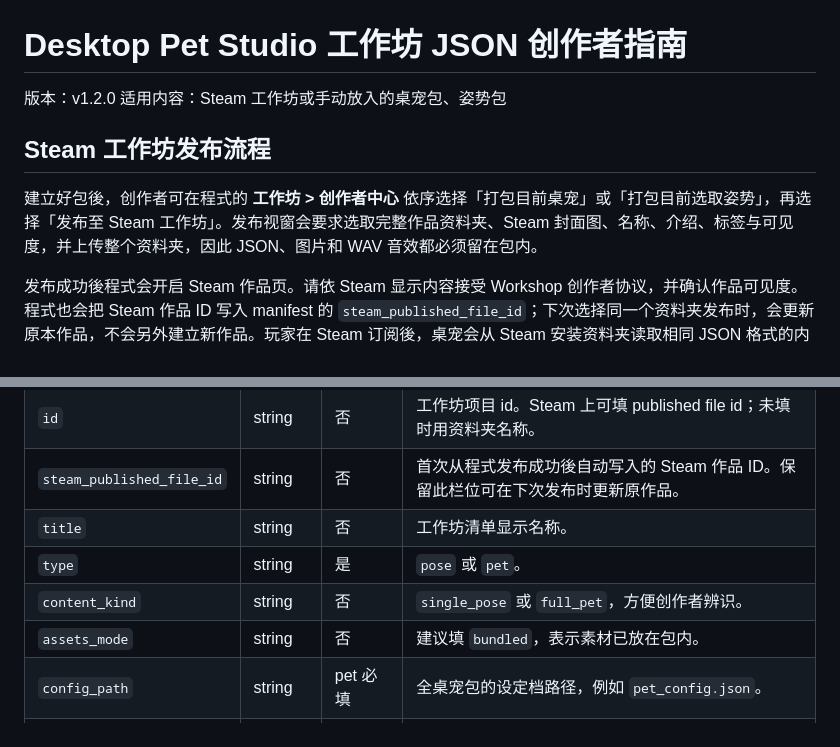
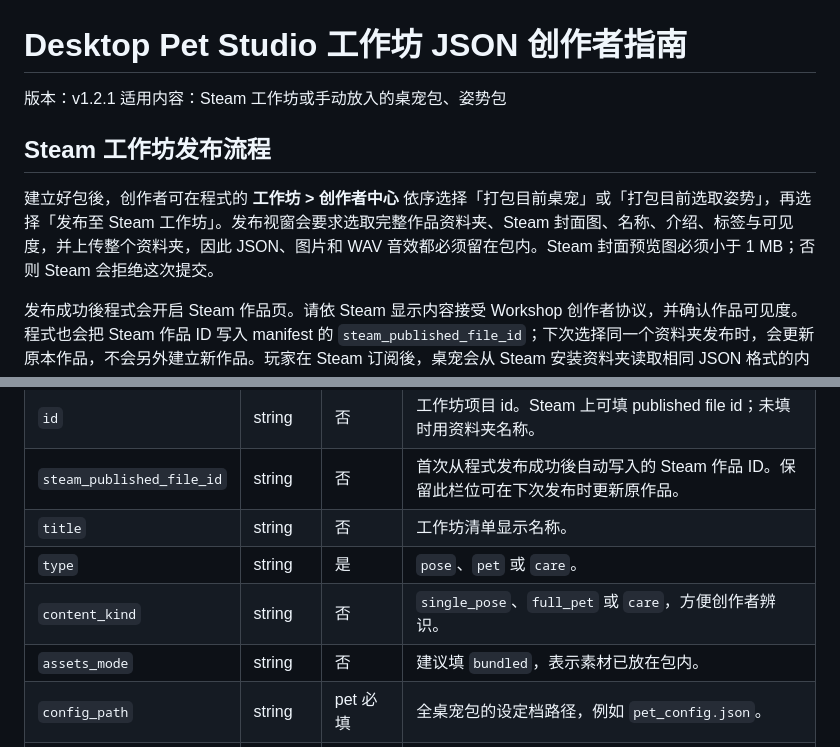
Before and after one commit to aycs56/DesktopPetStudioApp, a Markdown page: docs/workshop-creator-json-guide.zh-Hans.md, 2 parts joined by grey strips. Rendered like a GitHub page.

```diff
--- a/docs/workshop-creator-json-guide.zh-Hans.md
+++ b/docs/workshop-creator-json-guide.zh-Hans.md
@@ -1,11 +1,11 @@
 # Desktop Pet Studio 工作坊 JSON 创作者指南
 
-版本：v1.2.0
+版本：v1.2.1
 适用内容：Steam 工作坊或手动放入的桌宠包、姿势包
 
 ## Steam 工作坊发布流程
 
-建立好包後，创作者可在程式的 **工作坊 > 创作者中心** 依序选择「打包目前桌宠」或「打包目前选取姿势」，再选择「发布至 Steam 工作坊」。发布视窗会要求选取完整作品资料夹、Steam 封面图、名称、介绍、标签与可见度，并上传整个资料夹，因此 JSON、图片和 WAV 音效都必须留在包内。
+建立好包後，创作者可在程式的 **工作坊 > 创作者中心** 依序选择「打包目前桌宠」或「打包目前选取姿势」，再选择「发布至 Steam 工作坊」。发布视窗会要求选取完整作品资料夹、Steam 封面图、名称、介绍、标签与可见度，并上传整个资料夹，因此 JSON、图片和 WAV 音效都必须留在包内。Steam 封面预览图必须小于 1 MB；否则 Steam 会拒绝这次提交。
 
 发布成功後程式会开启 Steam 作品页。请依 Steam 显示内容接受 Workshop 创作者协议，并确认作品可见度。程式也会把 Steam 作品 ID 写入 manifest 的 `steam_published_file_id`；下次选择同一个资料夹发布时，会更新原本作品，不会另外建立新作品。玩家在 Steam 订阅後，桌宠会从 Steam 安装资料夹读取相同 JSON 格式的内容。
 
@@ -129,8 +129,8 @@ WorkshopLibrary/
 | `id` | string | 否 | 工作坊项目 id。Steam 上可填 published file id；未填时用资料夹名称。 |
 | `steam_published_file_id` | string | 否 | 首次从程式发布成功後自动写入的 Steam 作品 ID。保留此栏位可在下次发布时更新原作品。 |
 | `title` | string | 否 | 工作坊清单显示名称。 |
-| `type` | string | 是 | `pose` 或 `pet`。 |
-| `content_kind` | string | 否 | `single_pose` 或 `full_pet`，方便创作者辨识。 |
+| `type` | string | 是 | `pose`、`pet` 或 `care`。 |
+| `content_kind` | string | 否 | `single_pose`、`full_pet` 或 `care`，方便创作者辨识。 |
 | `assets_mode` | string | 否 | 建议填 `bundled`，表示素材已放在包内。 |
 | `config_path` | string | pet 必填 | 全桌宠包的设定档路径，例如 `pet_config.json`。 |
 | `pose` | object | pose 建议 | 单一姿势完整设定。 |
```
Also changed, not shown: docs/workshop-creator-json-guide.en.md (+4 -4 lines), docs/workshop-creator-json-guide.zh-Hant.md (+4 -4 lines).
